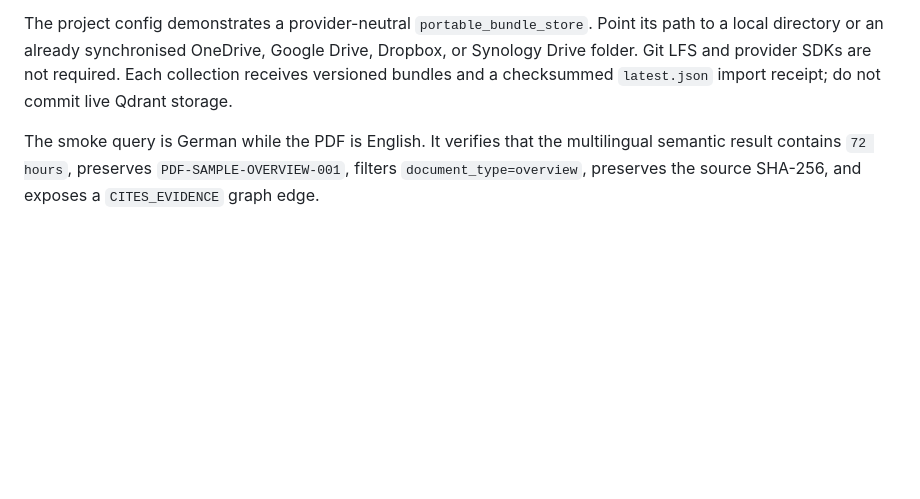
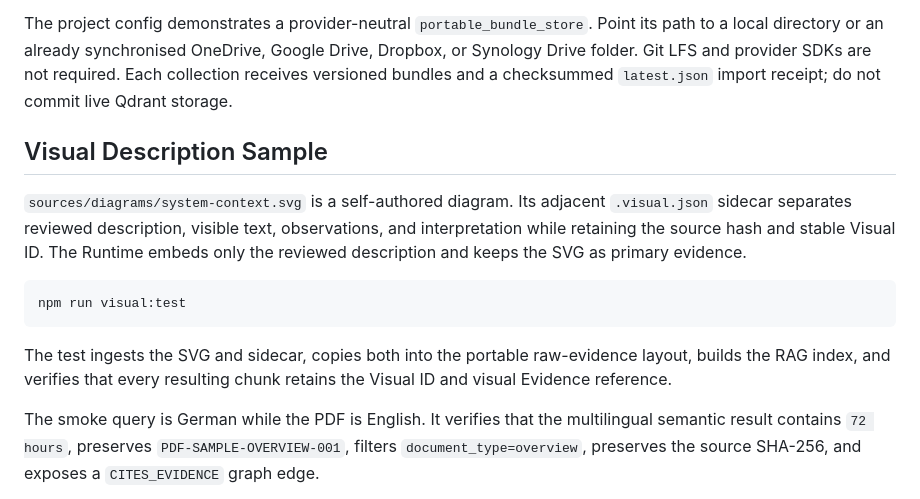
Before and after one commit to MartinEgli/local-rag-pdf-sample, a Markdown page: README.md, the part around the change. GitHub-like rendering; blank space fills up the shorter version.

Commit message:
docs: explain visual RAG sample

````diff
--- a/README.md
+++ b/README.md
@@ -119,6 +119,22 @@ Google Drive, Dropbox, or Synology Drive folder. Git LFS and provider SDKs are
 not required. Each collection receives versioned bundles and a checksummed
 `latest.json` import receipt; do not commit live Qdrant storage.
 
+## Visual Description Sample
+
+`sources/diagrams/system-context.svg` is a self-authored diagram. Its adjacent
+`.visual.json` sidecar separates reviewed description, visible text,
+observations, and interpretation while retaining the source hash and stable
+Visual ID. The Runtime embeds only the reviewed description and keeps the SVG
+as primary evidence.
+
+```powershell
+npm run visual:test
+```
+
+The test ingests the SVG and sidecar, copies both into the portable raw-evidence
+layout, builds the RAG index, and verifies that every resulting chunk retains
+the Visual ID and visual Evidence reference.
+
 The smoke query is German while the PDF is English. It verifies that the
 multilingual semantic result contains `72 hours`, preserves
 `PDF-SAMPLE-OVERVIEW-001`, filters `document_type=overview`, preserves the
````
